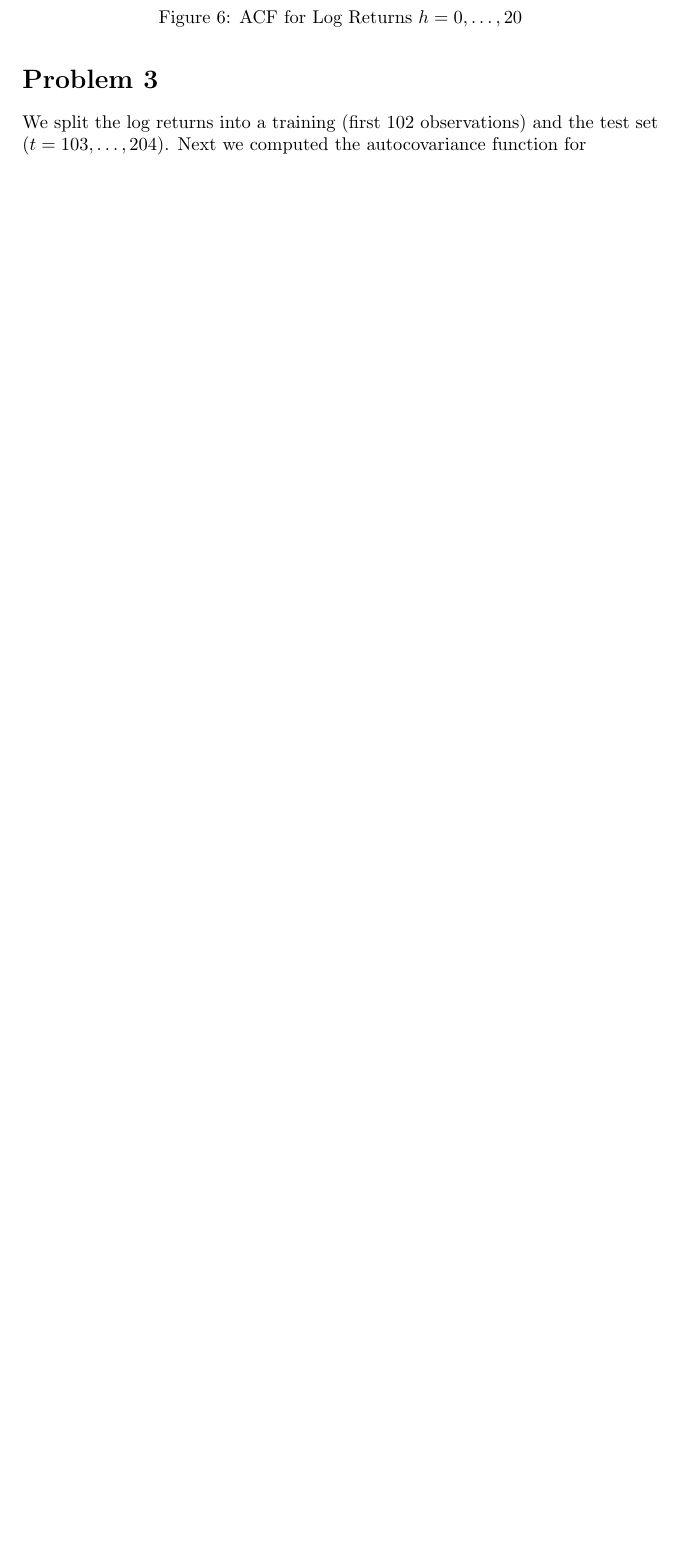
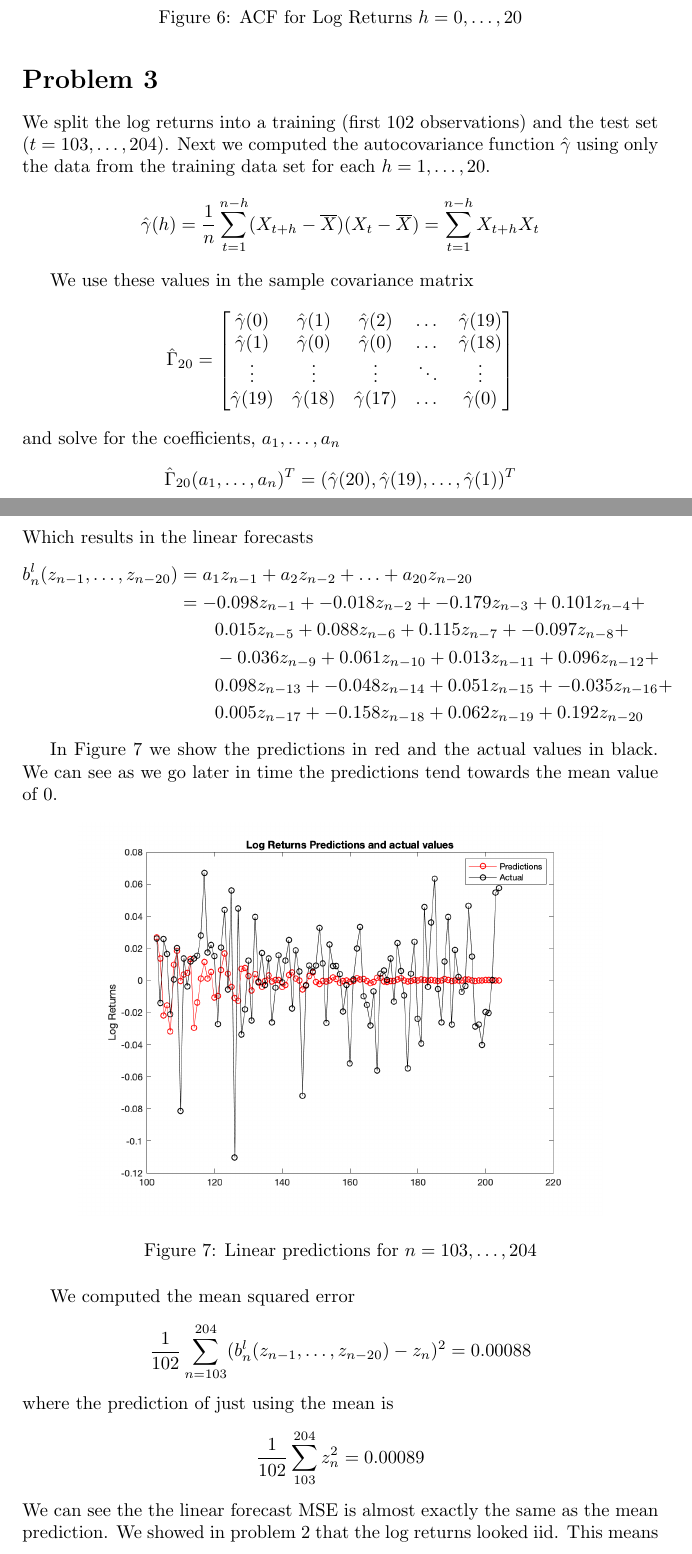
Before and after one commit to stefaneng/Time-Series-Project-1, a LaTeX document (main.tex): part of page 5 of 5 before the commit and two parts of pages 5 and 6 of 7 after it, the two joined at a grey line, cut so that both start at the same text, the shorter picture padded with empty space. Compiled offline with pdfLaTeX.

Commit message:
Problem 3: Linear forecasts

```diff
--- a/main.tex
+++ b/main.tex
@@ -96,7 +96,58 @@ We can see a steady decrease in the ACF for the exchange data which indicates th
 
 \section*{Problem 3}
 We split the log returns into a training (first 102 observations) and the test set ($t = 103,\ldots, 204$).
-Next we computed the autocovariance function for
+Next we computed the autocovariance function $\hat{\gamma}$ using only the data from the training data set for each $h = 1,\ldots,20$.
+$$
+\hat{\gamma}(h) = \frac{1}{n} \sum_{t = 1}^{n - h}(X_{t + h} - \overline{X}) (X_t - \overline{X}) = \sum_{t = 1}^{n - h} X_{t + h} X_t
+$$
+
+We use these values in the sample covariance matrix
+$$
+\hat{\Gamma}_{20} = \begin{bmatrix}
+    \hat{\gamma}(0)      & \hat{\gamma}(1) & \hat{\gamma}(2) & \dots & \hat{\gamma}(19) \\
+    \hat{\gamma}(1)       & \hat{\gamma}(0) & \hat{\gamma}(0) & \dots & \hat{\gamma}(18) \\
+    \vdots & \vdots & \vdots & \ddots & \vdots \\
+    \hat{\gamma}(19)       & \hat{\gamma}(18) & \hat{\gamma}(17) & \dots & \hat{\gamma}(0)
+\end{bmatrix}
+$$
+and solve for the coefficients, $a_1,\ldots, a_n$
+$$
+\hat{\Gamma}_{20} (a_1,\ldots, a_n)^T = (\hat{\gamma}(20), \hat{\gamma}(19),\ldots, \hat{\gamma}(1))^T
+$$
+Which results in the linear forecasts
+\begin{align*}
+b_n^l(z_{n-1}, \ldots, z_{n - 20}) &= a_1 z_{n - 1} + a_2 z_{n - 2} + \ldots + a_{20} z_{n - 20}\\
+&= -0.098z_{n-1} + -0.018z_{n-2} + -0.179z_{n-3} + 0.101z_{n-4} + \\
+&\qquad 0.015z_{n-5} + 0.088z_{n-6} + 0.115z_{n-7} + -0.097z_{n-8} +\\
+&\qquad -0.036z_{n-9} + 0.061z_{n-10} + 0.013z_{n-11} + 0.096z_{n-12} +\\
+&\qquad 0.098z_{n-13} + -0.048z_{n-14} + 0.051z_{n-15} + -0.035z_{n-16} +\\
+&\qquad 0.005z_{n-17} + -0.158z_{n-18} + 0.062z_{n-19} + 0.192z_{n-20}
+\end{align*}
+
+In Figure \ref{fig:log_preds} we show the predictions in red and the actual values in black.
+We can see as we go later in time the predictions tend towards the mean value of 0.
+
+\begin{figure}[H]
+\includegraphics[width=10cm]{plots/log_returns_preds.png}
+\centering
+\caption{Linear predictions for $n = 103,\ldots, 204$}
+\label{fig:log_preds}
+\end{figure}
+
+We computed the mean squared error
+$$
+\frac{1}{102} \sum_{n = 103}^{204} (b_n^l(z_{n-1}, \ldots, z_{n - 20}) - z_n)^2
+&= 0.00088
+$$
+where the prediction of just using the mean is
+$$
+\frac{1}{102} \sum_{103}^{204} z_n^2 = 0.00089
+$$
+We can see the the linear forecast MSE is almost exactly the same as the mean prediction.
+We showed in problem 2 that the log returns looked iid.
+This means that we have no correlation (besides noise) between the points in time.
+We do not have any signal to predict from which results in the the linear forecasts being almost the same as the mean prediction.
+We can see this behavior in Figure \ref{fig:log_preds} by noticiing that the predictions tend toward 0 as we go towards the end of the predictions.
 
 \section*{Problem 5}
 \subsection*{Part a}
```
Also changed, not shown: plots/abs_returns.png, plots/acf_abs_returns.png, plots/acf_exchange.png, plots/acf_log_returns.png, plots/exchangedata.png, plots/log_returns.png, plots/log_returns_preds.png, 3 other files.
